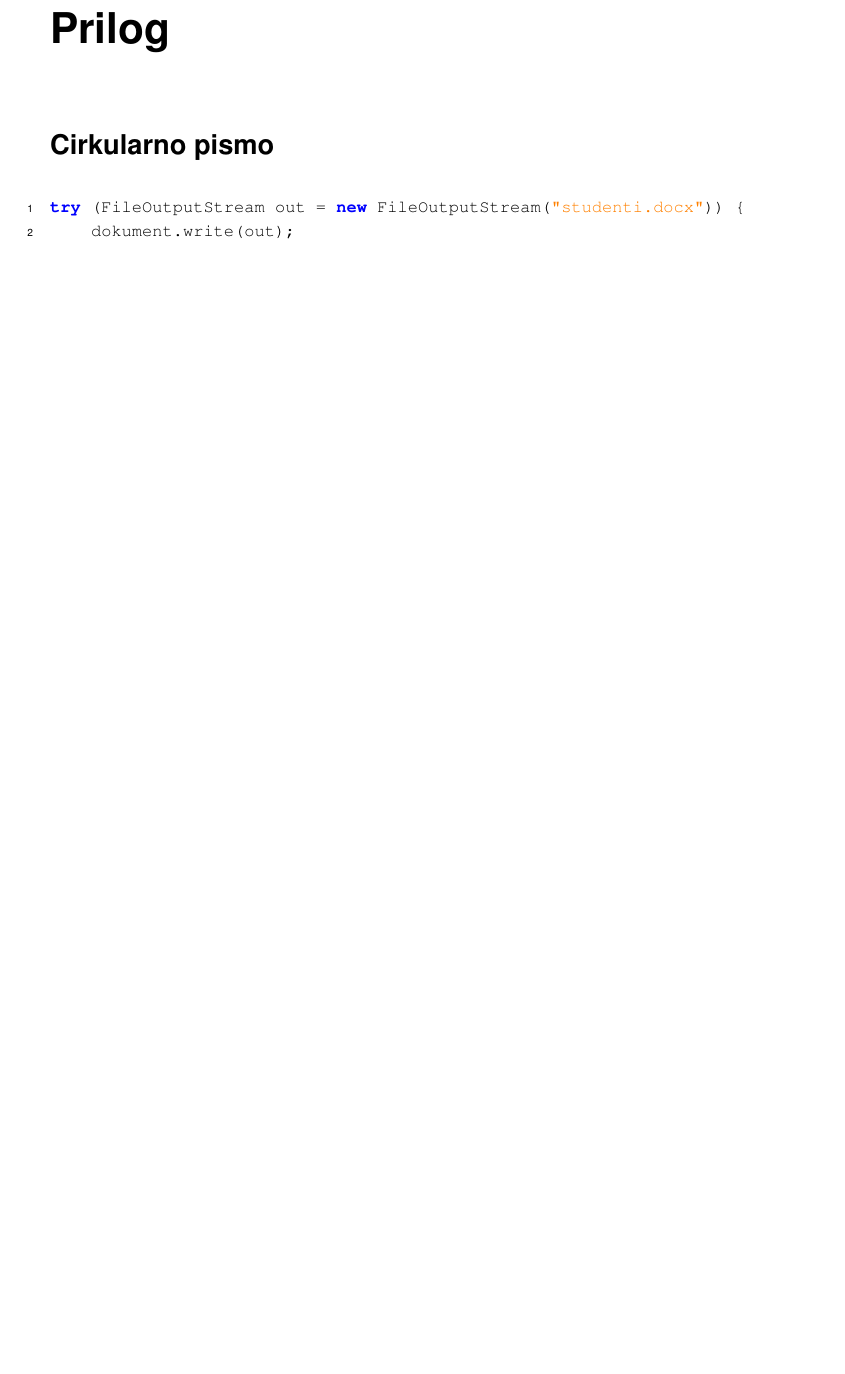
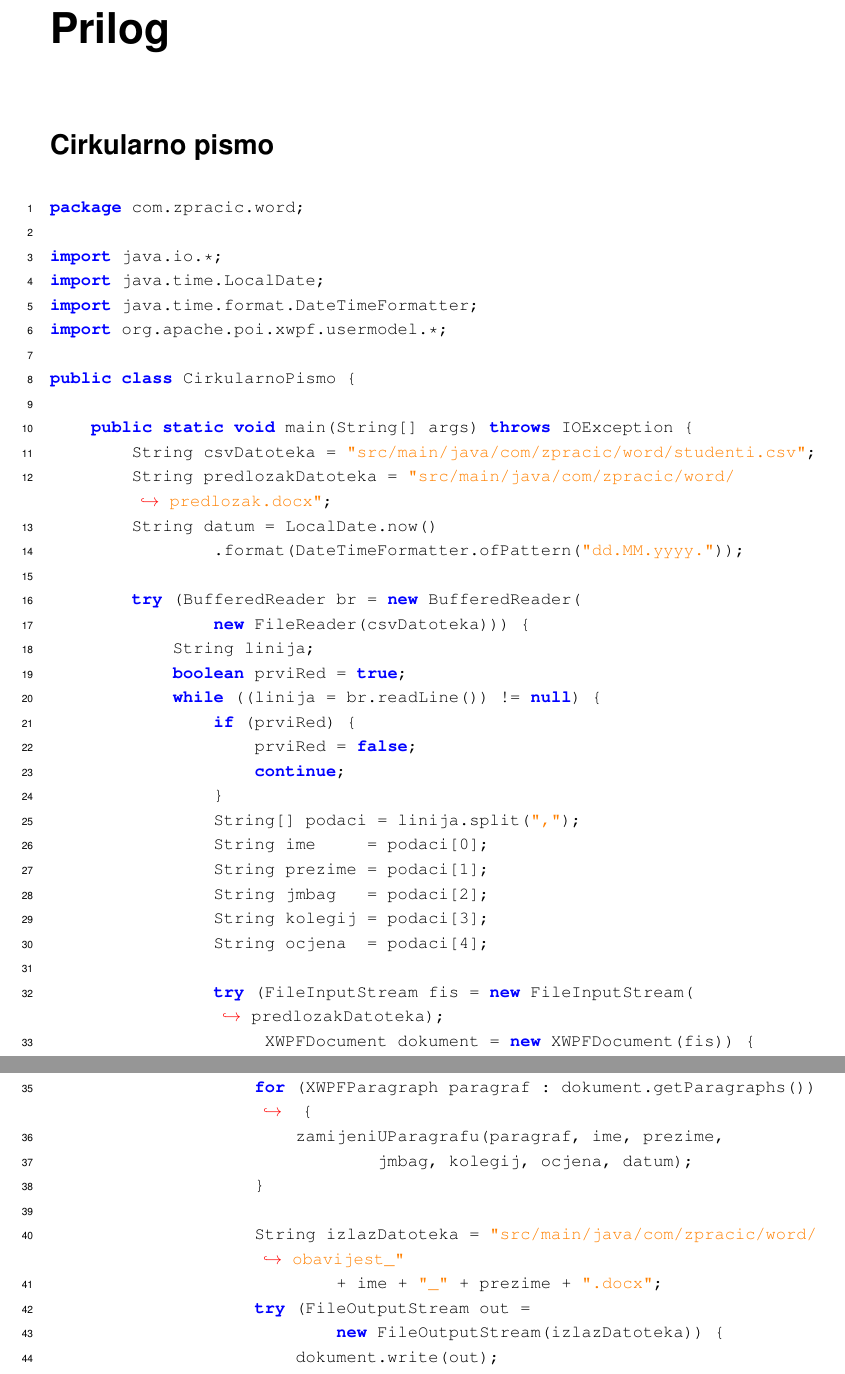
Before and after one commit to bujin2502/NWTiS_seminar, a LaTeX thesis (Rad.tex): part of page 22 of 22 before the commit and two parts of pages 22 and 23 of 23 after it, the two joined at a grey line, cut so that both start at the same text, the shorter picture padded with empty space. The pictures show the PDF file Rad.pdf that the author committed with the source.

Commit message:
Ispravljen kod cirkularnog pisma

```diff
--- a/Rad.tex
+++ b/Rad.tex
@@ -400,5 +400,46 @@ Sažetak ključnih spoznaja i smjernice za primjenu Apache POI-a.
 \label{cirkularno-pismo}
 
 \begin{lstlisting}[style=Java, caption=Cirkularno pismo]
-try (FileOutputStream out = new FileOutputStream("studenti.docx")) {
-    dokument.write(out);
+package com.zpracic.word;
+
+import java.io.*;
+import java.time.LocalDate;
+import java.time.format.DateTimeFormatter;
+import org.apache.poi.xwpf.usermodel.*;
+
+public class CirkularnoPismo {
+
+    public static void main(String[] args) throws IOException {
+        String csvDatoteka = "src/main/java/com/zpracic/word/studenti.csv";
+        String predlozakDatoteka = "src/main/java/com/zpracic/word/predlozak.docx";
+        String datum = LocalDate.now()
+                .format(DateTimeFormatter.ofPattern("dd.MM.yyyy."));
+
+        try (BufferedReader br = new BufferedReader(
+                new FileReader(csvDatoteka))) {
+            String linija;
+            boolean prviRed = true;
+            while ((linija = br.readLine()) != null) {
+                if (prviRed) {
+                    prviRed = false;
+                    continue;
+                }
+                String[] podaci = linija.split(",");
+                String ime     = podaci[0];
+                String prezime = podaci[1];
+                String jmbag   = podaci[2];
+                String kolegij = podaci[3];
+                String ocjena  = podaci[4];
+
+                try (FileInputStream fis = new FileInputStream(predlozakDatoteka);
+                     XWPFDocument dokument = new XWPFDocument(fis)) {
+
+                    for (XWPFParagraph paragraf : dokument.getParagraphs()) {
+                        zamijeniUParagrafu(paragraf, ime, prezime,
+                                jmbag, kolegij, ocjena, datum);
+                    }
+
+                    String izlazDatoteka = "src/main/java/com/zpracic/word/obavijest_"
+                            + ime + "_" + prezime + ".docx";
+                    try (FileOutputStream out =
+                            new FileOutputStream(izlazDatoteka)) {
@@ -405,5 +480,4 @@ try (FileOutputStream out = new FileOutputStream("studenti.docx")) {
 }
-dokument.close();
 \end{lstlisting}
 
 \end{document}
```
Also changed, not shown: Rad.pdf, Rad.tex (34 more changed lines).
